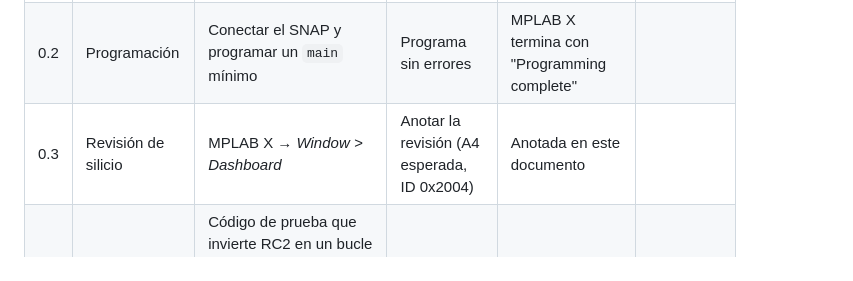
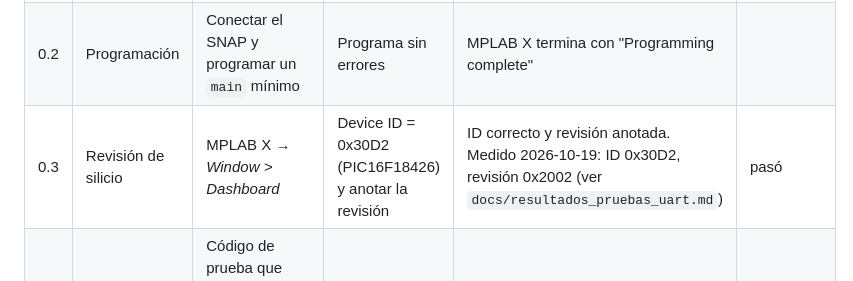
Before and after one commit to juancalderonlaratilin-ai/micro3, a Markdown page: docs/protocolos_prueba.md, the part around the change. Rendered like a GitHub page.

```diff
--- a/docs/protocolos_prueba.md
+++ b/docs/protocolos_prueba.md
@@ -35,7 +35,7 @@ Proyecto Micro 3 · Fecha: 2026-10-16 · Borrador v1
 |---|---|---|---|---|---|
 | 0.1 | Alimentación | Con la fuente en 3,7 V y límite de corriente bajo, medir VDD en los pines 1 y 14 del PIC, sin el PIC programado | 3,7 V | VDD entre 3,6 y 3,8 V | |
 | 0.2 | Programación | Conectar el SNAP y programar un `main` mínimo | Programa sin errores | MPLAB X termina con "Programming complete" | |
-| 0.3 | Revisión de silicio | MPLAB X → *Window > Dashboard* | Anotar la revisión (A4 esperada, ID 0x2004) | Anotada en este documento | |
+| 0.3 | Revisión de silicio | MPLAB X → *Window > Dashboard* | Device ID = 0x30D2 (PIC16F18426) y anotar la revisión | ID correcto y revisión anotada. Medido 2026-10-19: ID 0x30D2, revisión 0x2002 (ver `docs/resultados_pruebas_uart.md`) | pasó |
 | 0.4 | Reloj del sistema | Código de prueba que invierte RC2 en un bucle con Timer, o con `CLKOUTEN` activado se mide Fosc/4 en RA4 (RA4 queda libre en la Fase 1) | Fosc/4 = 4 MHz | 4 MHz ± 2 % (3,92 a 4,08 MHz) | |
 | 0.5 | LED de estado | Heartbeat a 1 Hz en RA5 | Parpadeo 1 Hz | Medido con cronómetro: 1 s ± 5 % | |
 | 0.6 | Consumo | Medir la corriente de la fuente con el firmware de la Fase 1 | Anotar | Sin cortocircuito. Valor registrado | |
```
Also changed, not shown: docs/resultados_pruebas_uart.md (+6 -5 lines).
